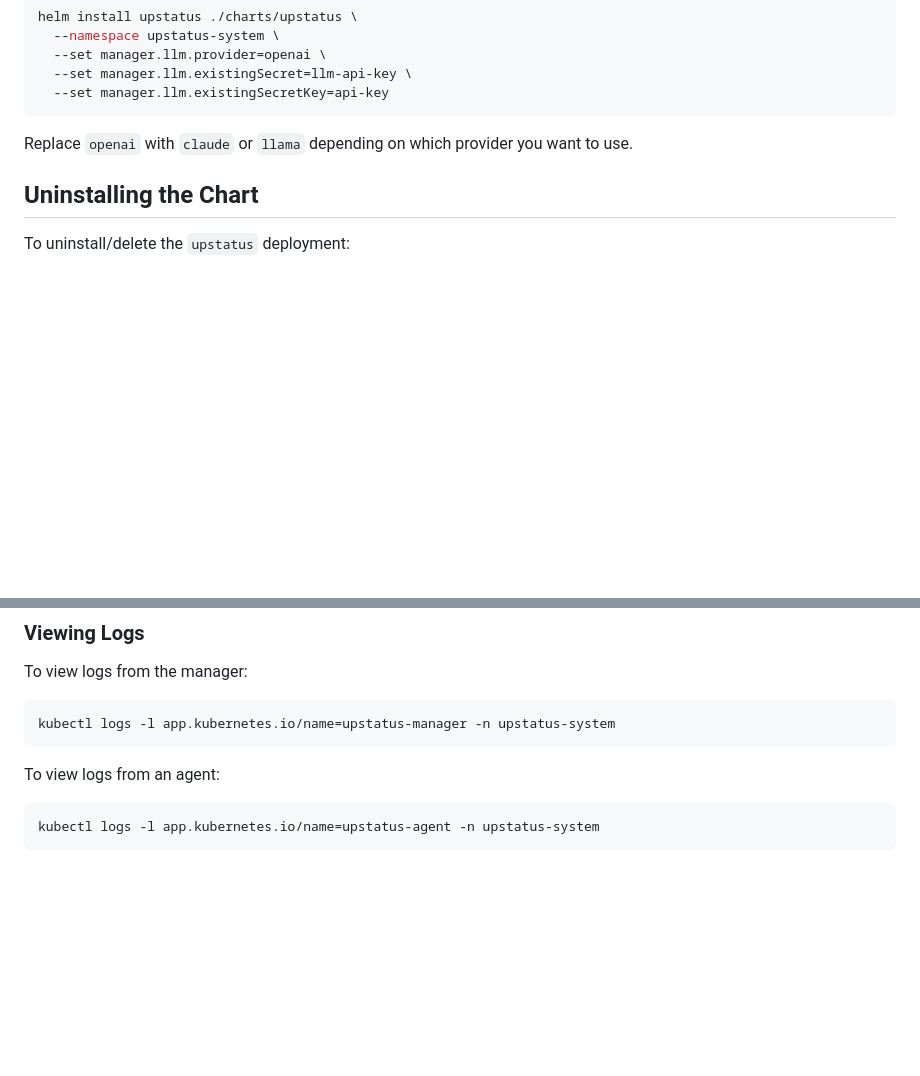
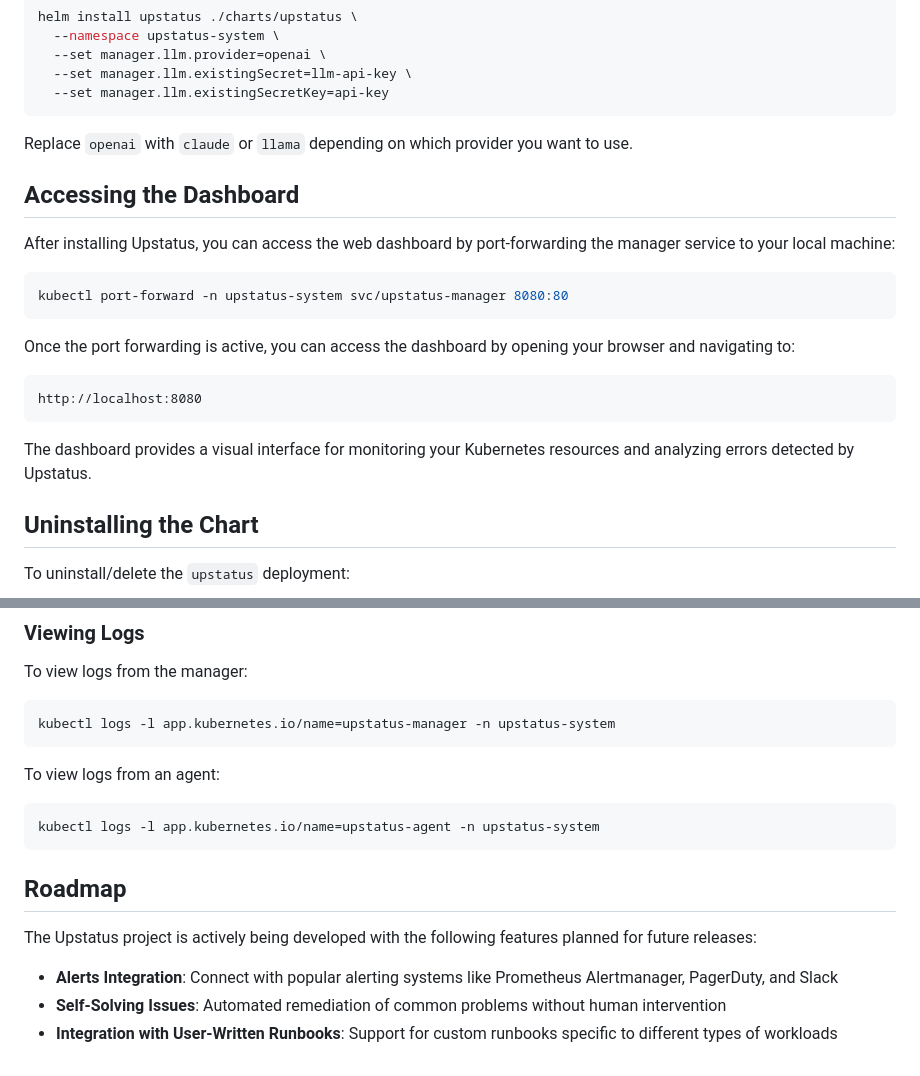
Before and after one commit to upstatus-at/quick-start, a Markdown page: README.md, 2 parts joined by grey strips. Rendered like a GitHub page; blank space fills up the shorter version.

Commit message:
add dashboard support

````diff
--- a/README.md
+++ b/README.md
@@ -98,6 +98,22 @@ helm install upstatus ./charts/upstatus \
 
 Replace `openai` with `claude` or `llama` depending on which provider you want to use.
 
+## Accessing the Dashboard
+
+After installing Upstatus, you can access the web dashboard by port-forwarding the manager service to your local machine:
+
+```bash
+kubectl port-forward -n upstatus-system svc/upstatus-manager 8080:80
+```
+
+Once the port forwarding is active, you can access the dashboard by opening your browser and navigating to:
+
+```
+http://localhost:8080
+```
+
+The dashboard provides a visual interface for monitoring your Kubernetes resources and analyzing errors detected by Upstatus.
+
 ## Uninstalling the Chart
 
 To uninstall/delete the `upstatus` deployment:
@@ -129,3 +145,11 @@ To view logs from an agent:
 ```bash
 kubectl logs -l app.kubernetes.io/name=upstatus-agent -n upstatus-system
 ```
+
+## Roadmap
+
+The Upstatus project is actively being developed with the following features planned for future releases:
+
+- **Alerts Integration**: Connect with popular alerting systems like Prometheus Alertmanager, PagerDuty, and Slack
+- **Self-Solving Issues**: Automated remediation of common problems without human intervention
+- **Integration with User-Written Runbooks**: Support for custom runbooks specific to different types of workloads
````
